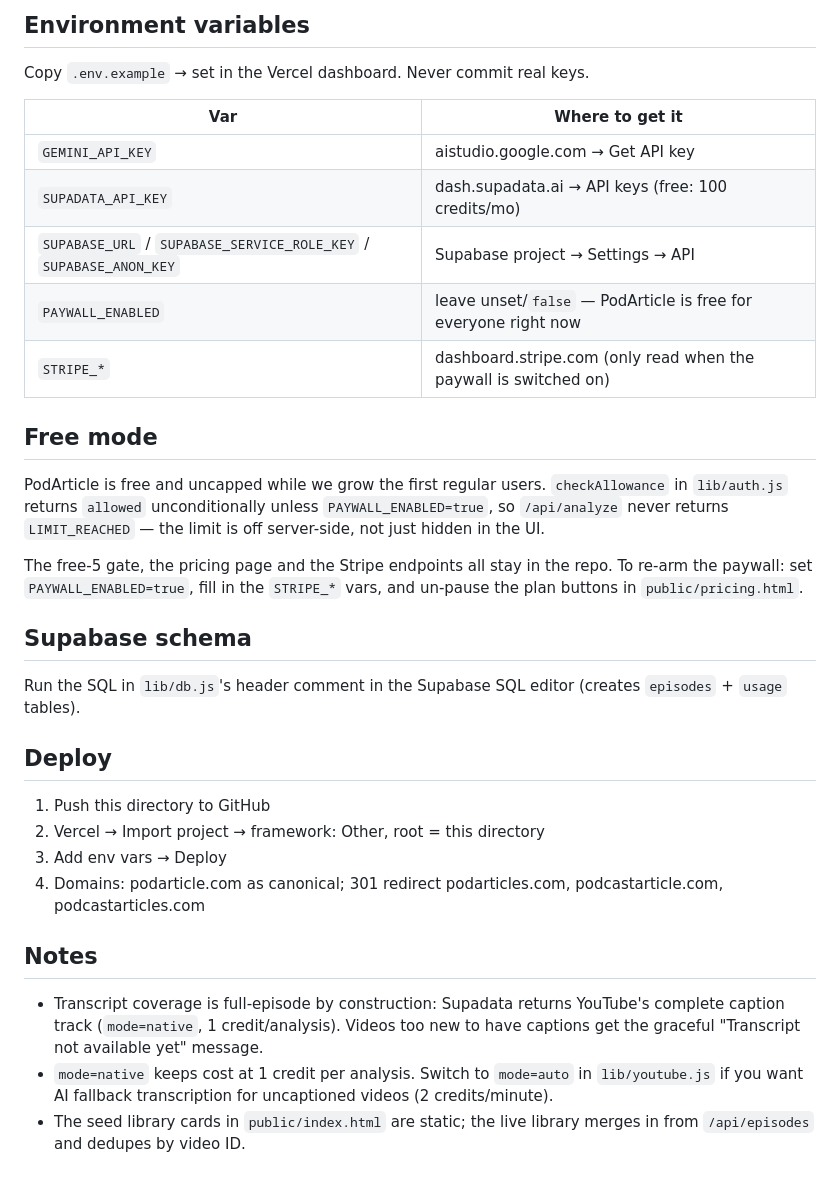
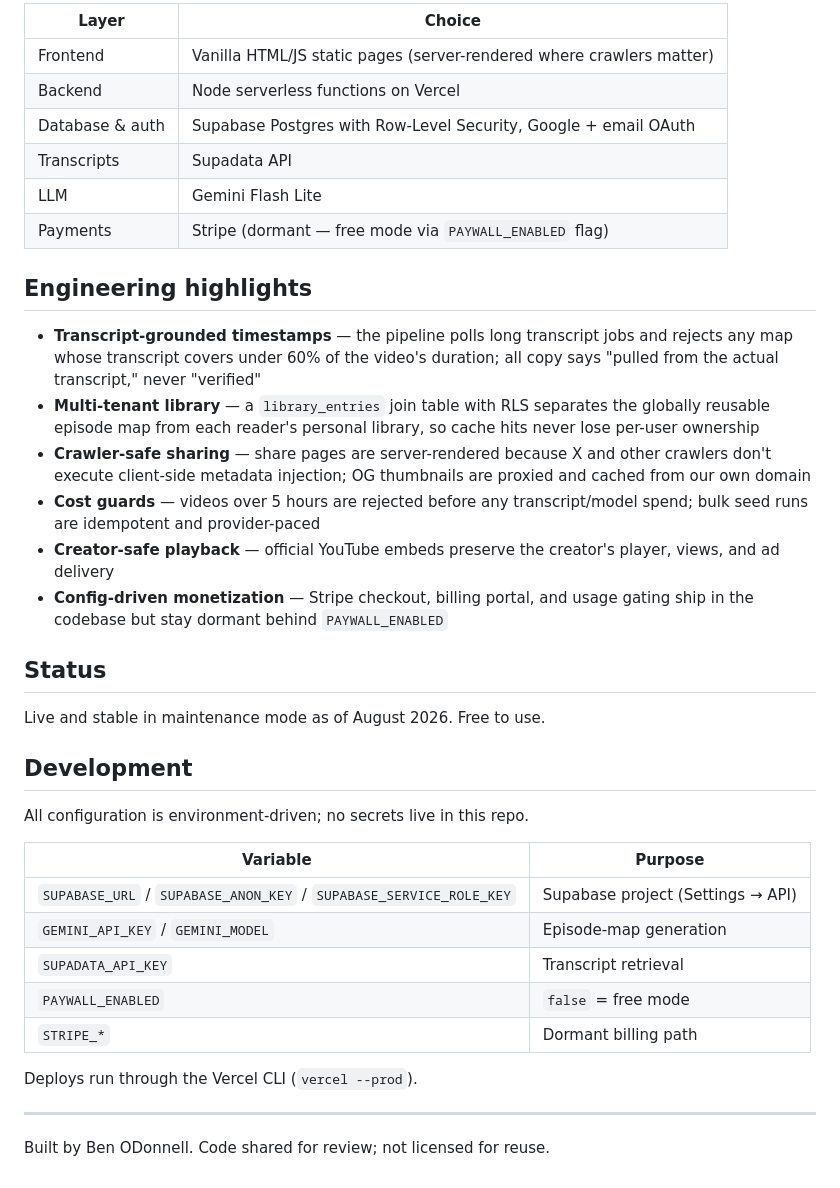
Before and after one commit to benod15/podarticle, a Markdown page: README.md, the part around the change printed below. Rendered like a GitHub page.

```diff
--- a/README.md
+++ b/README.md
@@ -14,41 +34,40 @@ Turns YouTube podcast episodes into podarticles: section-by-section maps with tr
 
-## Environment variables
+| Layer | Choice |
+|---|---|
+| Frontend | Vanilla HTML/JS static pages (server-rendered where crawlers matter) |
+| Backend | Node serverless functions on Vercel |
+| Database & auth | Supabase Postgres with Row-Level Security, Google + email OAuth |
+| Transcripts | Supadata API |
+| LLM | Gemini Flash Lite |
+| Payments | Stripe (dormant — free mode via `PAYWALL_ENABLED` flag) |
 
-Copy `.env.example` → set in the Vercel dashboard. Never commit real keys.
+## Engineering highlights
 
-| Var | Where to get it |
-| --- | --- |
-| `GEMINI_API_KEY` | aistudio.google.com → Get API key |
-| `SUPADATA_API_KEY` | dash.supadata.ai → API keys (free: 100 credits/mo) |
-| `SUPABASE_URL` / `SUPABASE_SERVICE_ROLE_KEY` / `SUPABASE_ANON_KEY` | Supabase project → Settings → API |
-| `PAYWALL_ENABLED` | leave unset/`false` — PodArticle is free for everyone right now |
-| `STRIPE_*` | dashboard.stripe.com (only read when the paywall is switched on) |
+- **Transcript-grounded timestamps** — the pipeline polls long transcript jobs and rejects any map whose transcript covers under 60% of the video's duration; all copy says "pulled from the actual transcript," never "verified"
+- **Multi-tenant library** — a `library_entries` join table with RLS separates the globally reusable episode map from each reader's personal library, so cache hits never lose per-user ownership
+- **Crawler-safe sharing** — share pages are server-rendered because X and other crawlers don't execute client-side metadata injection; OG thumbnails are proxied and cached from our own domain
+- **Cost guards** — videos over 5 hours are rejected before any transcript/model spend; bulk seed runs are idempotent and provider-paced
+- **Creator-safe playback** — official YouTube embeds preserve the creator's player, views, and ad delivery
+- **Config-driven monetization** — Stripe checkout, billing portal, and usage gating ship in the codebase but stay dormant behind `PAYWALL_ENABLED`
 
-## Free mode
+## Status
 
-PodArticle is free and uncapped while we grow the first regular users. `checkAllowance`
-in `lib/auth.js` returns `allowed` unconditionally unless `PAYWALL_ENABLED=true`, so
-`/api/analyze` never returns `LIMIT_REACHED` — the limit is off server-side, not just
-hidden in the UI.
+Live and stable in maintenance mode as of August 2026. Free to use.
 
-The free-5 gate, the pricing page and the Stripe endpoints all stay in the repo. To
-re-arm the paywall: set `PAYWALL_ENABLED=true`, fill in the `STRIPE_*` vars, and
-un-pause the plan buttons in `public/pricing.html`.
+## Development
 
-## Supabase schema
+All configuration is environment-driven; no secrets live in this repo.
 
-Run the SQL in `lib/db.js`'s header comment in the Supabase SQL editor
-(creates `episodes` + `usage` tables).
+| Variable | Purpose |
+|---|---|
+| `SUPABASE_URL` / `SUPABASE_ANON_KEY` / `SUPABASE_SERVICE_ROLE_KEY` | Supabase project (Settings → API) |
+| `GEMINI_API_KEY` / `GEMINI_MODEL` | Episode-map generation |
+| `SUPADATA_API_KEY` | Transcript retrieval |
+| `PAYWALL_ENABLED` | `false` = free mode |
+| `STRIPE_*` | Dormant billing path |
 
-## Deploy
+Deploys run through the Vercel CLI (`vercel --prod`).
 
-1. Push this directory to GitHub
-2. Vercel → Import project → framework: Other, root = this directory
-3. Add env vars → Deploy
-4. Domains: podarticle.com as canonical; 301 redirect podarticles.com, podcastarticle.com, podcastarticles.com
+---
 
-## Notes
-
-- Transcript coverage is full-episode by construction: Supadata returns YouTube's complete caption track (`mode=native`, 1 credit/analysis). Videos too new to have captions get the graceful "Transcript not available yet" message.
-- `mode=native` keeps cost at 1 credit per analysis. Switch to `mode=auto` in `lib/youtube.js` if you want AI fallback transcription for uncaptioned videos (2 credits/minute).
-- The seed library cards in `public/index.html` are static; the live library merges in from `/api/episodes` and dedupes by video ID.
+Built by Ben ODonnell. Code shared for review; not licensed for reuse.
```
Also changed, not shown: other parts of README.md (+29 -9 lines), docs/screenshots/episode.png (added), docs/screenshots/home.png (added).
